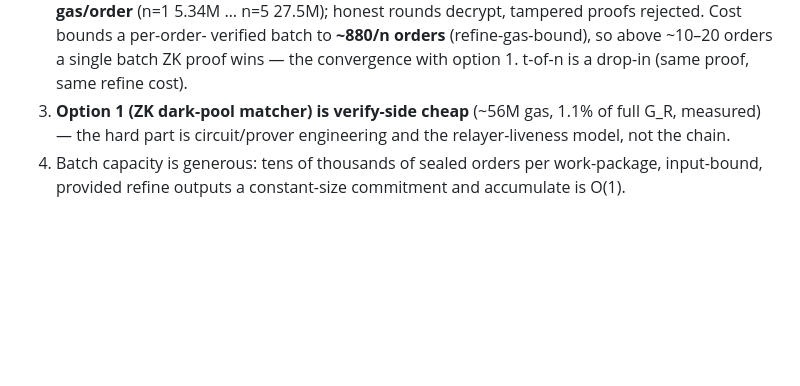
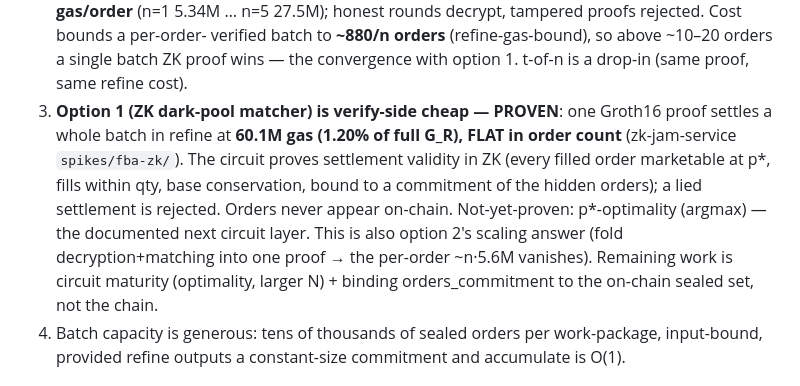
Before and after one commit to abutlabs/jamswap, a Markdown page: docs/LASAIR_INTERNALS.md, the part around the change. GitHub-like rendering; blank space fills up the shorter version.

Commit message:
docs: option 1 (zk dark-pool matcher) proven — one proof settles a batch at 60.1M gas, flat in order count (spikes/fba-zk)

```diff
--- a/docs/LASAIR_INTERNALS.md
+++ b/docs/LASAIR_INTERNALS.md
@@ -264,9 +264,16 @@ future key compromise ⇒ prefer forward-secure/threshold schemes over encrypt-t
    verified batch to **~880/n orders** (refine-gas-bound), so above ~10–20 orders a single
    batch ZK proof wins — the convergence with option 1. t-of-n is a drop-in (same proof,
    same refine cost).
-3. **Option 1 (ZK dark-pool matcher) is verify-side cheap** (~56M gas, 1.1% of full
-   G_R, measured) — the hard part is circuit/prover engineering and the
-   relayer-liveness model, not the chain.
+3. **Option 1 (ZK dark-pool matcher) is verify-side cheap — PROVEN**: one Groth16
+   proof settles a whole batch in refine at **60.1M gas (1.20% of full G_R),
+   FLAT in order count** (zk-jam-service `spikes/fba-zk/`). The circuit proves
+   settlement validity in ZK (every filled order marketable at p*, fills within
+   qty, base conservation, bound to a commitment of the hidden orders); a lied
+   settlement is rejected. Orders never appear on-chain. Not-yet-proven:
+   p*-optimality (argmax) — the documented next circuit layer. This is also
+   option 2's scaling answer (fold decryption+matching into one proof → the
+   per-order ~n·5.6M vanishes). Remaining work is circuit maturity (optimality,
+   larger N) + binding orders_commitment to the on-chain sealed set, not the chain.
 4. Batch capacity is generous: tens of thousands of sealed orders per work-package,
    input-bound, provided refine outputs a constant-size commitment and accumulate is O(1).
 
```
